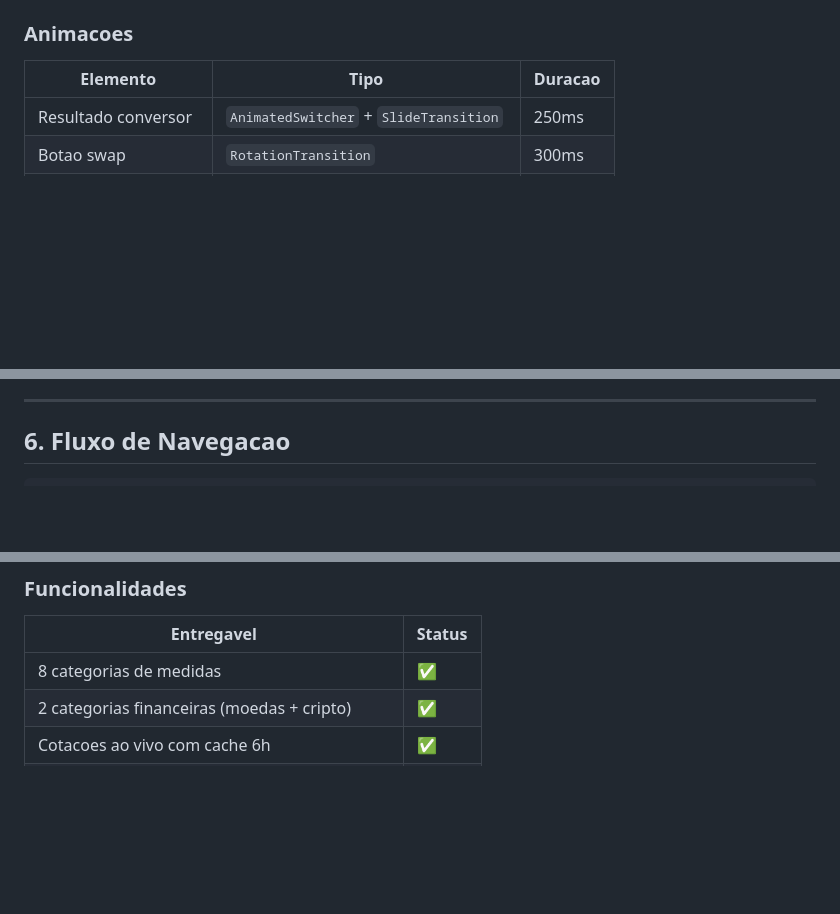
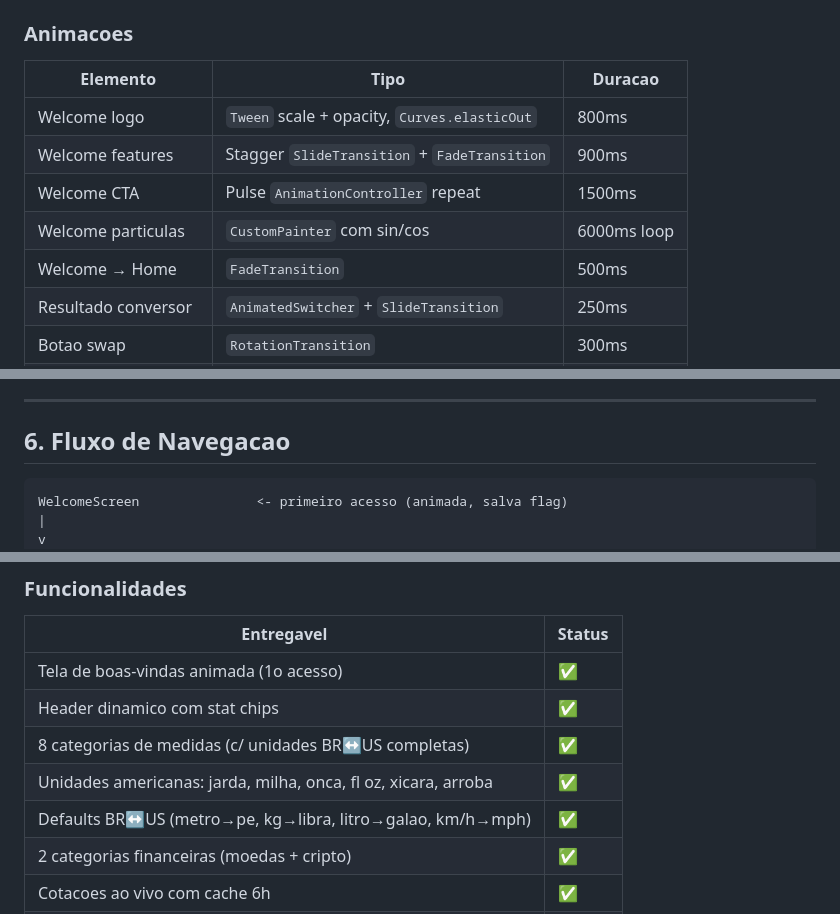
Before and after one commit to fabriciorjulio/conversor-de-medidas-pro, a Markdown page: SPEC.md, 3 parts joined by grey strips. Rendered like a GitHub page; blank space fills up the shorter version.

````diff
--- a/SPEC.md
+++ b/SPEC.md
@@ -307,6 +325,11 @@ Familia: **Inter** (Google Fonts). Letter-spacing valores grandes: -0.5.
 
 | Elemento | Tipo | Duracao |
 |---|---|---|
+| Welcome logo | `Tween` scale + opacity, `Curves.elasticOut` | 800ms |
+| Welcome features | Stagger `SlideTransition` + `FadeTransition` | 900ms |
+| Welcome CTA | Pulse `AnimationController` repeat | 1500ms |
+| Welcome particulas | `CustomPainter` com sin/cos | 6000ms loop |
+| Welcome → Home | `FadeTransition` | 500ms |
 | Resultado conversor | `AnimatedSwitcher` + `SlideTransition` | 250ms |
 | Botao swap | `RotationTransition` | 300ms |
 | Card resultado (calcs) | `AnimatedSize` | 300ms |
@@ -334,6 +357,9 @@ Familia: **Inter** (Google Fonts). Letter-spacing valores grandes: -0.5.
 ## 6. Fluxo de Navegacao
 
 ```
+WelcomeScreen               <- primeiro acesso (animada, salva flag)
+|
+v
 HomeScreen
 |
 +-- ConverterScreen          <- todas as 10 categorias
@@ -543,7 +570,11 @@ Fundo azul escuro, headline "Converte Tudo: Medidas + Financeiro BR", subheadlin
 
 | Entregavel | Status |
 |---|---|
-| 8 categorias de medidas | ✅ |
+| Tela de boas-vindas animada (1o acesso) | ✅ |
+| Header dinamico com stat chips | ✅ |
+| 8 categorias de medidas (c/ unidades BR↔US completas) | ✅ |
+| Unidades americanas: jarda, milha, onca, fl oz, xicara, arroba | ✅ |
+| Defaults BR↔US (metro→pe, kg→libra, litro→galao, km/h→mph) | ✅ |
 | 2 categorias financeiras (moedas + cripto) | ✅ |
 | Cotacoes ao vivo com cache 6h | ✅ |
 | Calculadora de Juros (simples, compostos, CDI) | ✅ |
````
Also changed, not shown: other parts of SPEC.md (+31 -12 lines).
